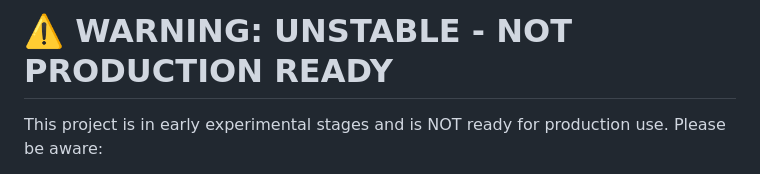
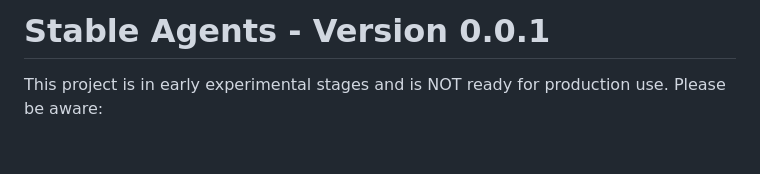
Before and after one commit to stableagents/stableagents, a Markdown page: README.md, the part around the change. GitHub-like rendering; blank space fills up the shorter version.

Commit message:
dev: janitor commit

```diff
--- a/README.md
+++ b/README.md
@@ -1,4 +1,4 @@
-# ⚠️ WARNING: UNSTABLE - NOT PRODUCTION READY
+# Stable Agents - Version 0.0.1
 
 This project is in early experimental stages and is NOT ready for production use. Please be aware:
 
```
